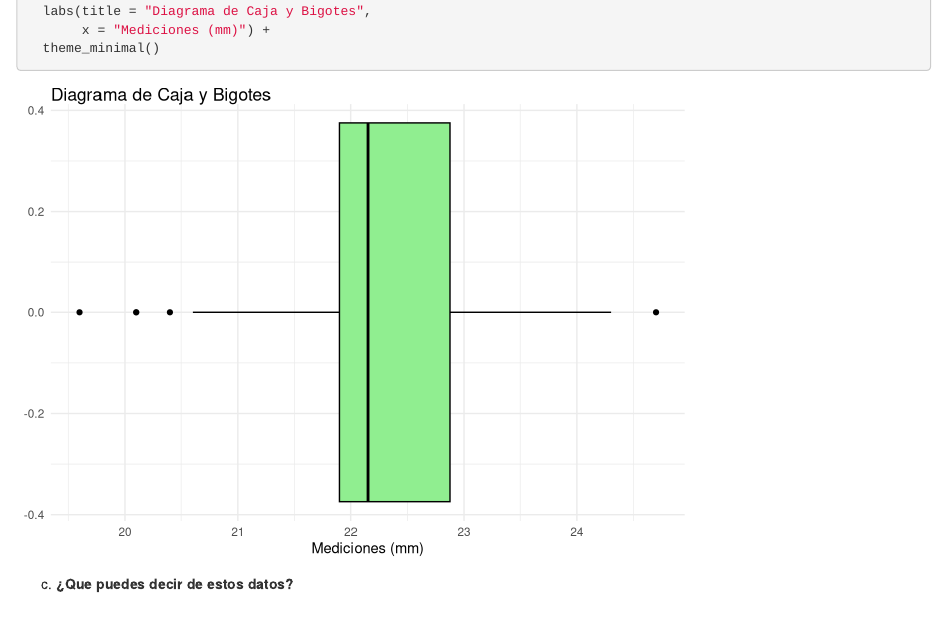
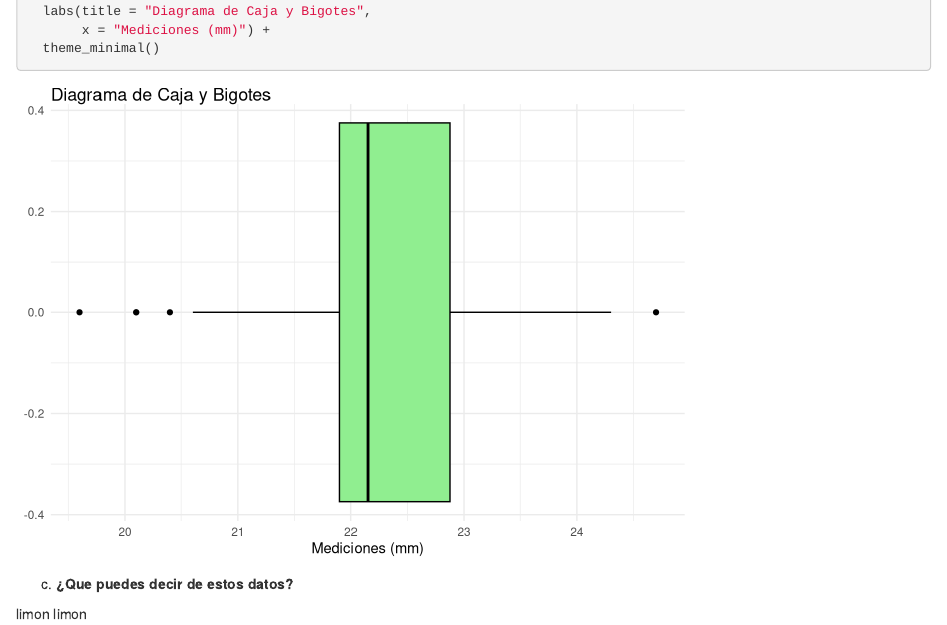
Before and after one commit to Emmahgithub/Inferencia-Estadistica, an R Markdown document (Tareas/Tarea 1/Tarea 1 Inferencia Estadistica.Rmd): the page in a window 1100 px wide, from 2690 px down. Rendered offline with R 4.5, knitr and Pandoc, with nearby package versions.

Commit message:
Update Tarea 1 Inferencia Estadistica.Rmd

````diff
--- a/Tareas/Tarea 1/Tarea 1 Inferencia Estadistica.Rmd
+++ b/Tareas/Tarea 1/Tarea 1 Inferencia Estadistica.Rmd
@@ -87,3 +87,5 @@ ggplot(datos_df, aes(x = mediciones)) +
 ```
 
 (c) **¿Que puedes decir de estos datos?**
+
+limon limon
````
